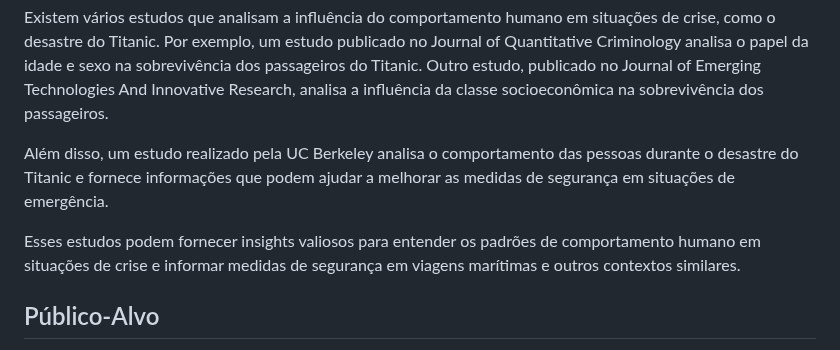
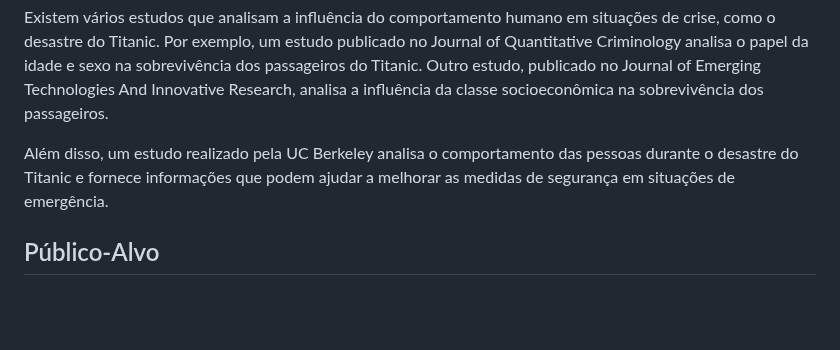
Before and after one commit to ICEI-PUC-Minas-PMV-SI/pmv-si-2024-1-pe7-t1-titanicsurvivalprediction_ex7-g1, a Markdown page: docs/contexto.md, the part around the change. GitHub-like rendering; blank space fills up the shorter version.

Commit message:
Removendo redundância - correção

```diff
--- a/docs/contexto.md
+++ b/docs/contexto.md
@@ -54,8 +54,6 @@ A análise da sobrevivência no desastre do Titanic pode oferecer insights hist
 Existem vários estudos que analisam a influência do comportamento humano em situações de crise, como o desastre do Titanic. Por exemplo, um estudo publicado no Journal of Quantitative Criminology analisa o papel da idade e sexo na sobrevivência dos passageiros do Titanic. Outro estudo, publicado no Journal of Emerging Technologies And Innovative Research, analisa a influência da classe socioeconômica na sobrevivência dos passageiros.
 
 Além disso, um estudo realizado pela UC Berkeley analisa o comportamento das pessoas durante o desastre do Titanic e fornece informações que podem ajudar a melhorar as medidas de segurança em situações de emergência.
-
-Esses estudos podem fornecer insights valiosos para entender os padrões de comportamento humano em situações de crise e informar medidas de segurança em viagens marítimas e outros contextos similares.
 
 ## Público-Alvo
 
```
